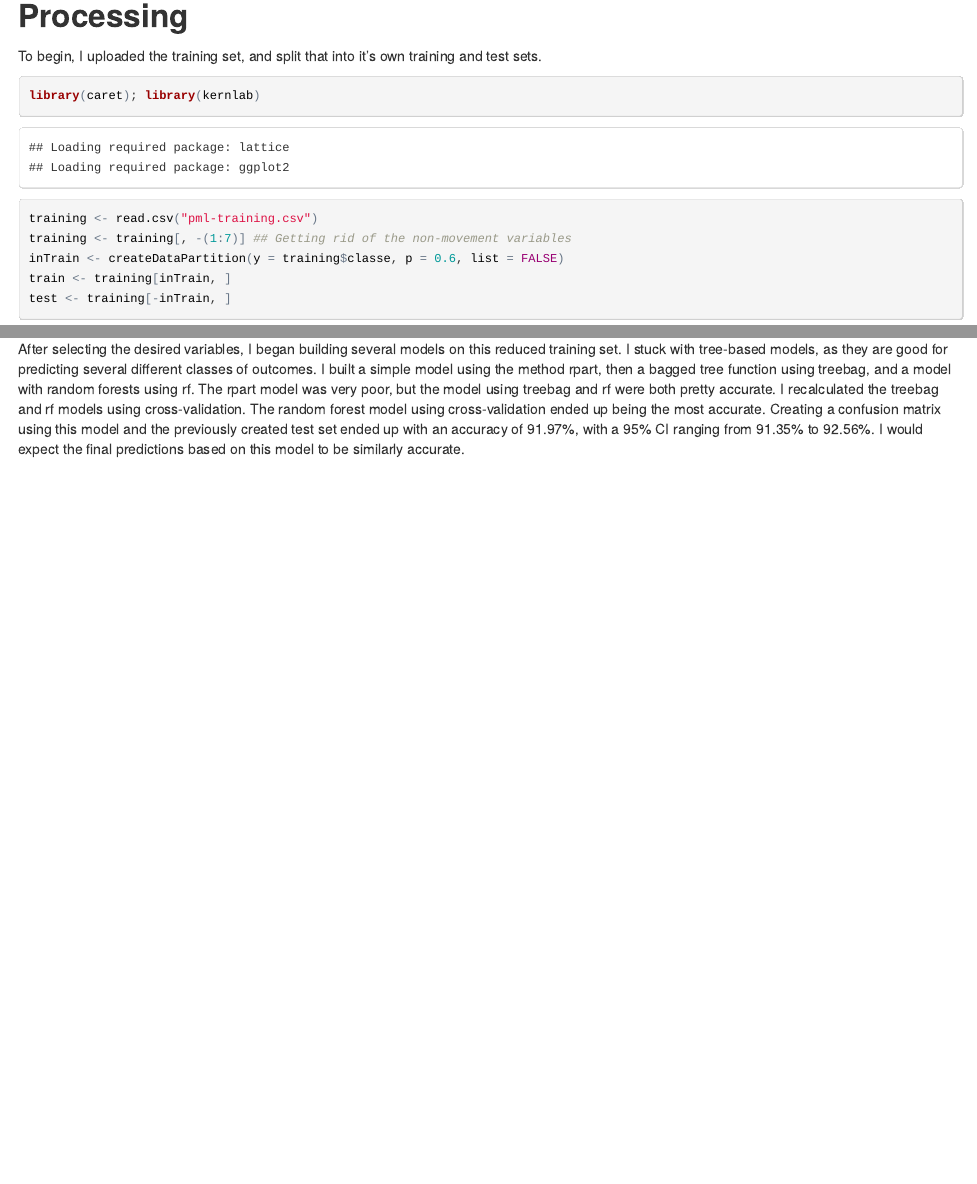
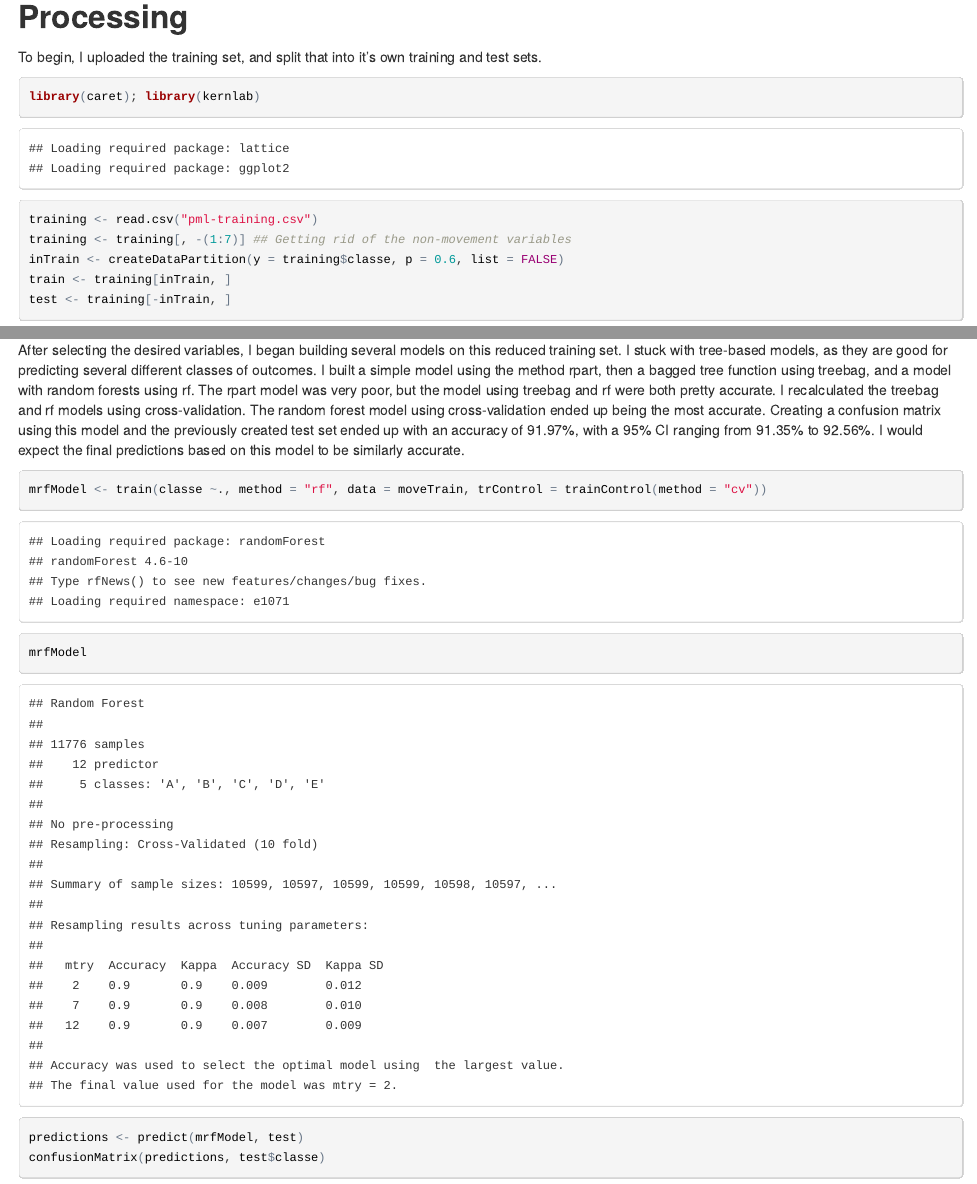
Before and after one commit to timbearden/Machine-Learning-Assignment, an R Markdown document (Presentation.Rmd): the page in a window 1100 px wide, from 260 px down, and a second part further down, joined at a grey line. The pictures show the output file Presentation.html that the author committed with the source, opened offline.

Commit message:
Updated Rmd file

````diff
--- a/Presentation.Rmd
+++ b/Presentation.Rmd
@@ -32,3 +32,10 @@ moveTrain <- train[, c(moveIndex, 153)]
 
 ##Model-building
 After selecting the desired variables, I began building several models on this reduced training set. I stuck with tree-based models, as they are good for predicting several different classes of outcomes. I built a simple model using the method rpart, then a bagged tree function using treebag, and a model with random forests using rf. The rpart model was very poor, but the model using treebag and rf were both pretty accurate. I recalculated the treebag and rf models using cross-validation. The random forest model using cross-validation ended up being the most accurate. Creating a confusion matrix using this model and the previously created test set ended up with an accuracy of 91.97%, with a 95% CI ranging from 91.35% to 92.56%. I would expect the final predictions based on this model to be similarly accurate.
+
+```{r}
+mrfModel <- train(classe ~., method = "rf", data = moveTrain, trControl = trainControl(method = "cv"))
+mrfModel
+predictions <- predict(mrfModel, test)
+confusionMatrix(predictions, test$classe)
+```
````
Also changed, not shown: Presentation.html, 1 other file.
